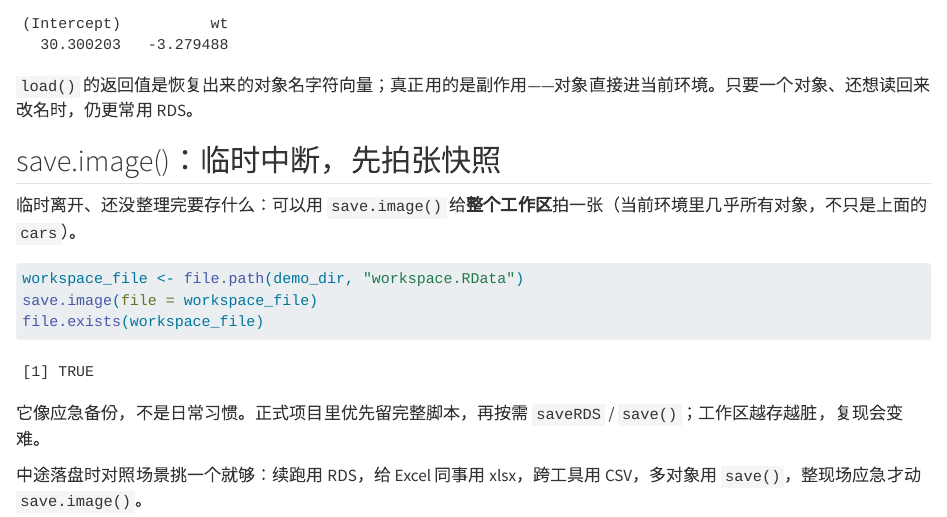
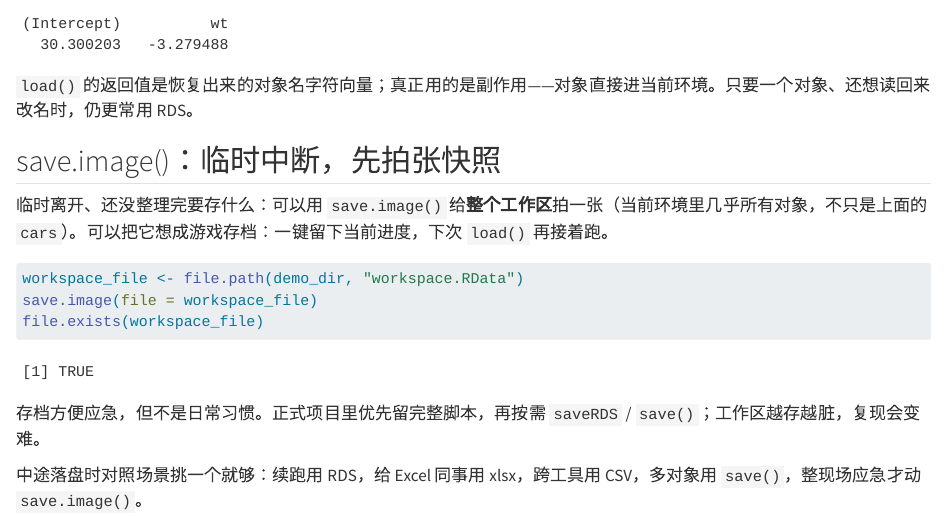
Before and after one commit to shalom-lab/r-post, a Quarto document (content/posts/20260921-r-save-five-methods/20260921-分析做到一半如何存临时数据.qmd): the page in a window 1100 px wide, from 2190 px down. Rendered offline with R 4.5, knitr and Pandoc in place of Quarto, with nearby package versions; drawn as R Markdown's standard HTML page in place of the format the file asks for.

Commit message:
docs: save.image 补游戏存档比喻
临时中断场景用存档类比，并保留「非日常习惯」提醒。

````diff
--- a/content/index.json
+++ b/content/index.json
@@ -87,5 +87,5 @@
       "md": "posts/20260921-r-save-five-methods/20260921-分析做到一半如何存临时数据.md"
     }
   ],
-  "updatedAt": "2026-09-27T10:17:51.922Z"
+  "updatedAt": "2026-09-28T04:37:10.402Z"
 }
--- a/content/posts/20260921-r-save-five-methods/20260921-分析做到一半如何存临时数据.qmd
+++ b/content/posts/20260921-r-save-five-methods/20260921-分析做到一半如何存临时数据.qmd
@@ -81,7 +81,7 @@ coef(cars_fit)
 
 ## save.image()：临时中断，先拍张快照
 
-临时离开、还没整理完要存什么：可以用 `save.image()` 给**整个工作区**拍一张（当前环境里几乎所有对象，不只是上面的 `cars`）。
+临时离开、还没整理完要存什么：可以用 `save.image()` 给**整个工作区**拍一张（当前环境里几乎所有对象，不只是上面的 `cars`）。可以把它想成游戏存档：一键留下当前进度，下次 `load()` 再接着跑。
 
 ```{r}
 workspace_file <- file.path(demo_dir, "workspace.RData")
@@ -89,6 +89,6 @@ save.image(file = workspace_file)
 file.exists(workspace_file)
 ```
 
-它像应急备份，不是日常习惯。正式项目里优先留完整脚本，再按需 `saveRDS` / `save()`；工作区越存越脏，复现会变难。
+存档方便应急，但不是日常习惯。正式项目里优先留完整脚本，再按需 `saveRDS` / `save()`；工作区越存越脏，复现会变难。
 
 中途落盘时对照场景挑一个就够：续跑用 RDS，给 Excel 同事用 xlsx，跨工具用 CSV，多对象用 `save()`，整现场应急才动 `save.image()`。
````
Also changed, not shown: 3 other files.
